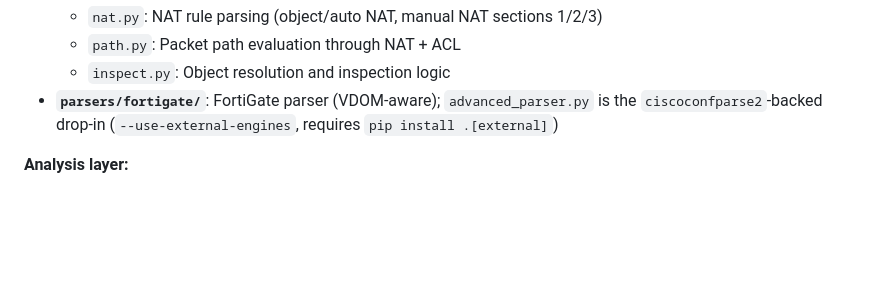
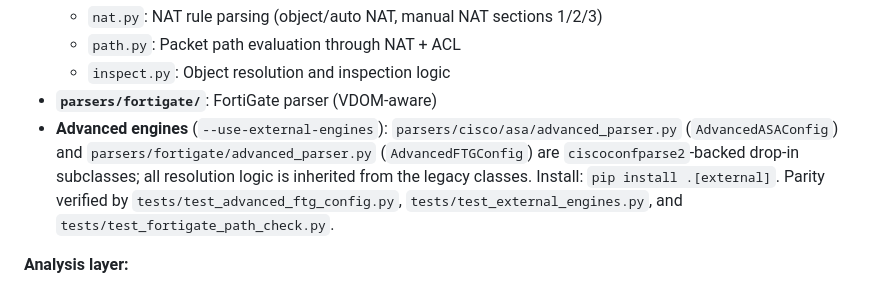
Before and after one commit to jandahl/acl-inspector, a Markdown page: CLAUDE.md, the part around the change. GitHub-like rendering; blank space fills up the shorter version.

Commit message:
docs: document advanced engines as shipped in CLAUDE.md + AGENTS.md (#70) (#92)
CLAUDE.md: add dedicated 'Advanced engines' bullet covering both
AdvancedASAConfig and AdvancedFTGConfig; clarify the FortiGate bullet
no longer doubles as the advanced-engine note.

AGENTS.md: add tests/test_fortigate_path_check.py to the parity test
list (added in PR #90 to close the last #70 acceptance criterion).

https://claude.ai/code/session_01KfYyDgEJ2Y6Y4nZwzPqtpP

Co-authored-by: Claude <noreply@anthropic.com>

```diff
--- a/CLAUDE.md
+++ b/CLAUDE.md
@@ -95,7 +95,8 @@ Raw Config → Vendor Parser → Intermediate Representation (IR) → CLI/Web UI
   - `nat.py`: NAT rule parsing (object/auto NAT, manual NAT sections 1/2/3)
   - `path.py`: Packet path evaluation through NAT + ACL
   - `inspect.py`: Object resolution and inspection logic
-- **`parsers/fortigate/`**: FortiGate parser (VDOM-aware); `advanced_parser.py` is the `ciscoconfparse2`-backed drop-in (`--use-external-engines`, requires `pip install .[external]`)
+- **`parsers/fortigate/`**: FortiGate parser (VDOM-aware)
+- **Advanced engines** (`--use-external-engines`): `parsers/cisco/asa/advanced_parser.py` (`AdvancedASAConfig`) and `parsers/fortigate/advanced_parser.py` (`AdvancedFTGConfig`) are `ciscoconfparse2`-backed drop-in subclasses; all resolution logic is inherited from the legacy classes. Install: `pip install .[external]`. Parity verified by `tests/test_advanced_ftg_config.py`, `tests/test_external_engines.py`, and `tests/test_fortigate_path_check.py`.
 
 **Analysis layer:**
 - **`analysis_core/index.py`**: Manages search indices with in-memory and disk caching
```
Also changed, not shown: AGENTS.md (+1 -1 lines).
